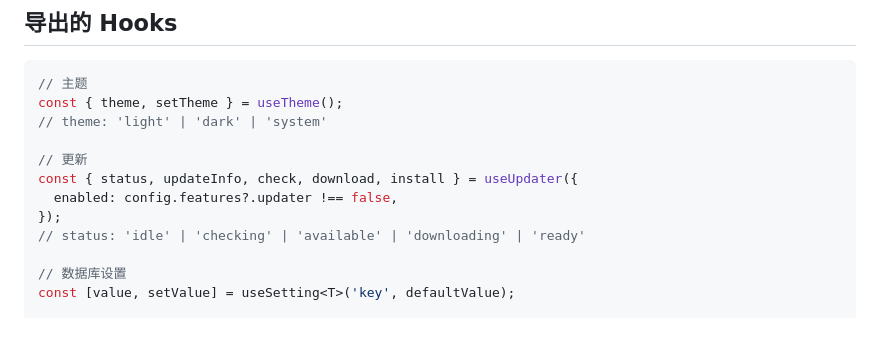
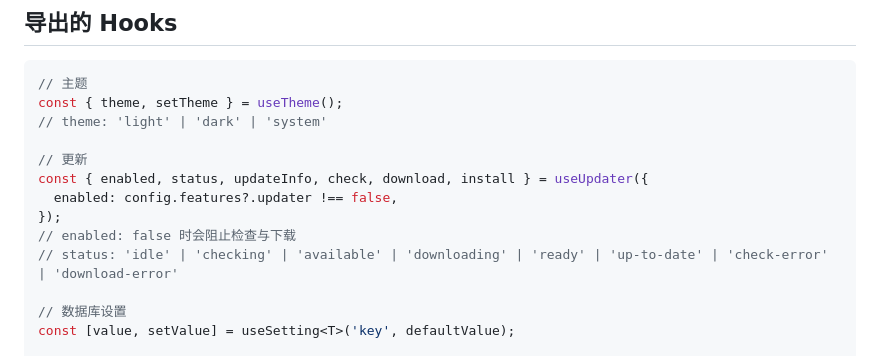
Before and after one commit to laofahai/linch-pc-base, a Markdown page: packages/base/README.md, the part around the change. GitHub-like rendering; blank space fills up the shorter version.

Commit message:
Update updater hook docs

```diff
--- a/packages/base/README.md
+++ b/packages/base/README.md
@@ -151,10 +151,11 @@ const { theme, setTheme } = useTheme();
 // theme: 'light' | 'dark' | 'system'
 
 // 更新
-const { status, updateInfo, check, download, install } = useUpdater({
+const { enabled, status, updateInfo, check, download, install } = useUpdater({
   enabled: config.features?.updater !== false,
 });
-// status: 'idle' | 'checking' | 'available' | 'downloading' | 'ready'
+// enabled: false 时会阻止检查与下载
+// status: 'idle' | 'checking' | 'available' | 'downloading' | 'ready' | 'up-to-date' | 'check-error' | 'download-error'
 
 // 数据库设置
 const [value, setValue] = useSetting<T>('key', defaultValue);
```
